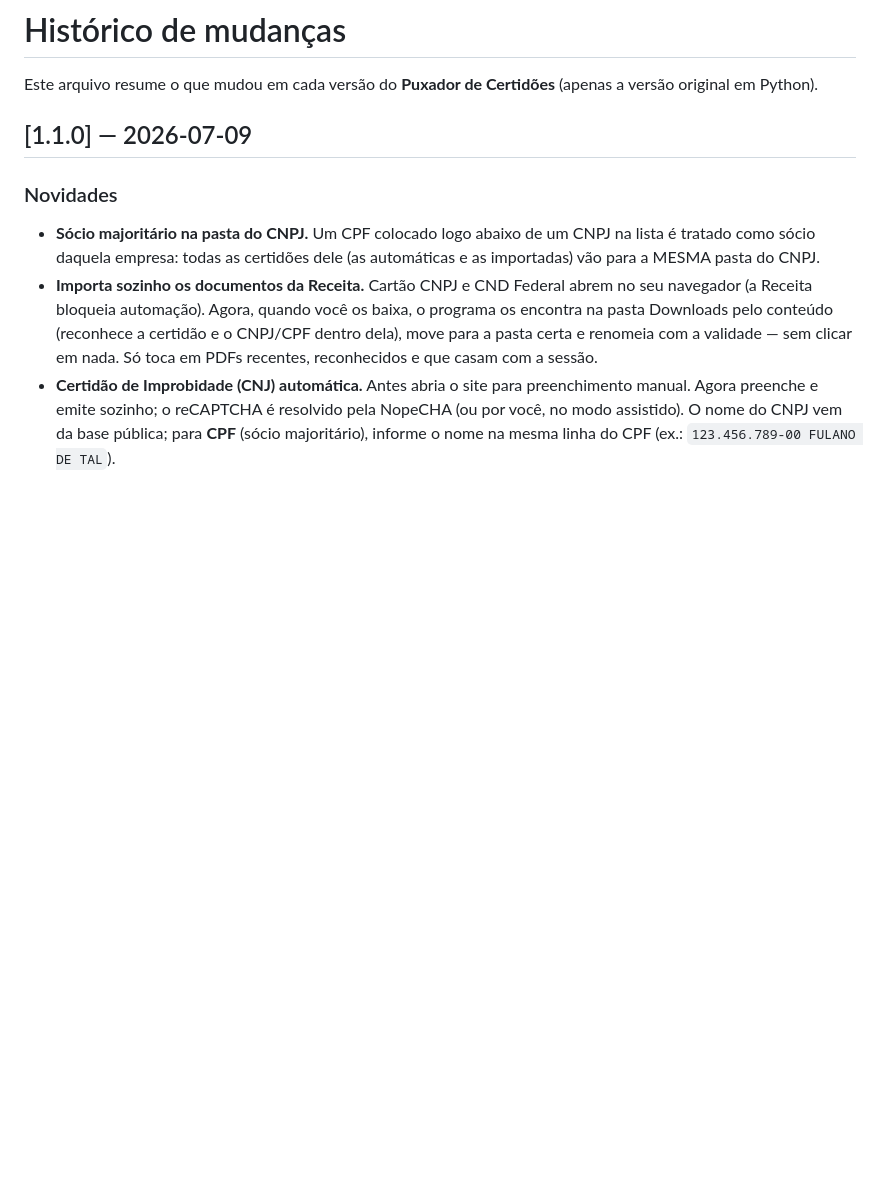
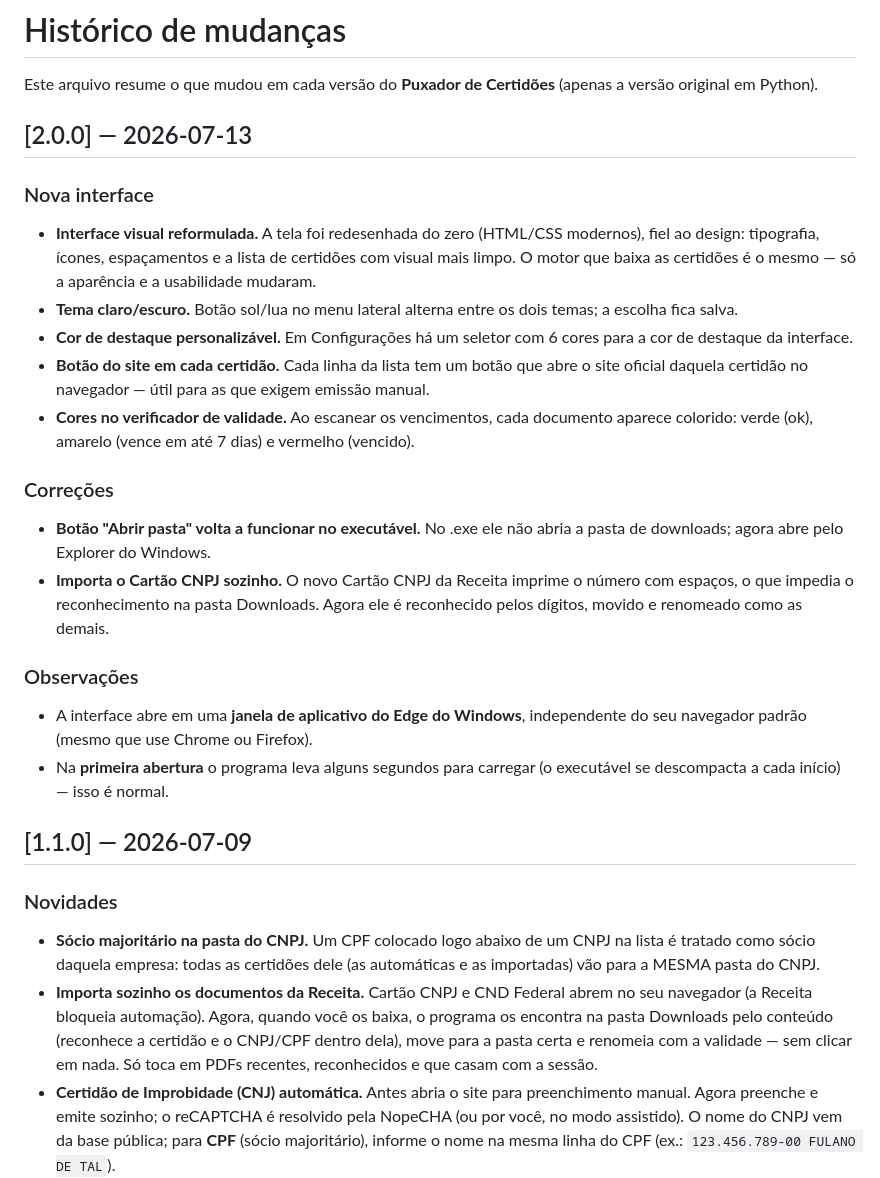
Before and after one commit to cainaogg/puxador-de-certidoes, a Markdown page: CHANGELOG.md, the part around the change. Drawn GitHub-style; blank space fills up the shorter version.

Commit message:
CHANGELOG: versão 2.0.0 (nova interface, tema, cores, correção abrir pasta)
Co-Authored-By: Claude Opus 4.8 <noreply@anthropic.com>

```diff
--- a/CHANGELOG.md
+++ b/CHANGELOG.md
@@ -2,6 +2,37 @@
 
 Este arquivo resume o que mudou em cada versão do **Puxador de Certidões**
 (apenas a versão original em Python).
+
+## [2.0.0] — 2026-07-13
+
+### Nova interface
+- **Interface visual reformulada.** A tela foi redesenhada do zero (HTML/CSS
+  modernos), fiel ao design: tipografia, ícones, espaçamentos e a lista de
+  certidões com visual mais limpo. O motor que baixa as certidões é o mesmo —
+  só a aparência e a usabilidade mudaram.
+- **Tema claro/escuro.** Botão sol/lua no menu lateral alterna entre os dois
+  temas; a escolha fica salva.
+- **Cor de destaque personalizável.** Em Configurações há um seletor com 6
+  cores para a cor de destaque da interface.
+- **Botão do site em cada certidão.** Cada linha da lista tem um botão que abre
+  o site oficial daquela certidão no navegador — útil para as que exigem
+  emissão manual.
+- **Cores no verificador de validade.** Ao escanear os vencimentos, cada
+  documento aparece colorido: verde (ok), amarelo (vence em até 7 dias) e
+  vermelho (vencido).
+
+### Correções
+- **Botão "Abrir pasta" volta a funcionar no executável.** No .exe ele não abria
+  a pasta de downloads; agora abre pelo Explorer do Windows.
+- **Importa o Cartão CNPJ sozinho.** O novo Cartão CNPJ da Receita imprime o
+  número com espaços, o que impedia o reconhecimento na pasta Downloads. Agora
+  ele é reconhecido pelos dígitos, movido e renomeado como as demais.
+
+### Observações
+- A interface abre em uma **janela de aplicativo do Edge do Windows**,
+  independente do seu navegador padrão (mesmo que use Chrome ou Firefox).
+- Na **primeira abertura** o programa leva alguns segundos para carregar (o
+  executável se descompacta a cada início) — isso é normal.
 
 ## [1.1.0] — 2026-07-09
 
```
